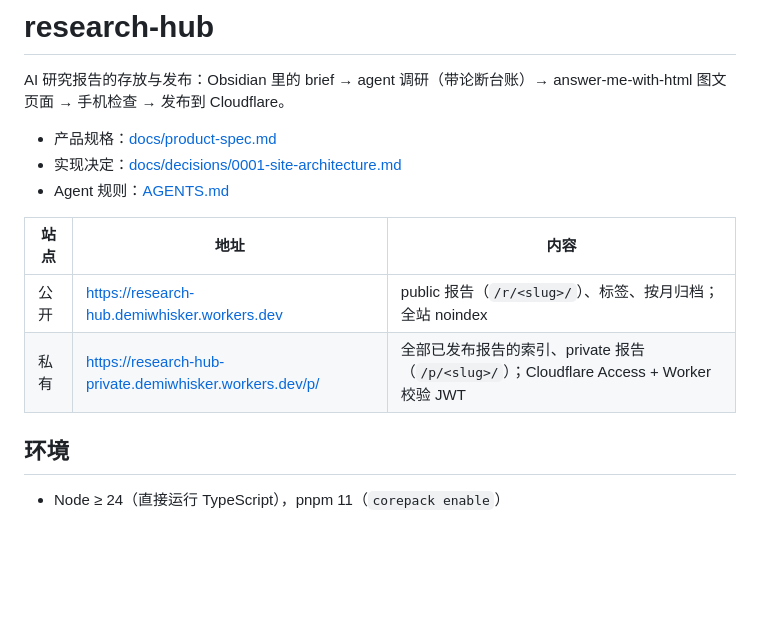
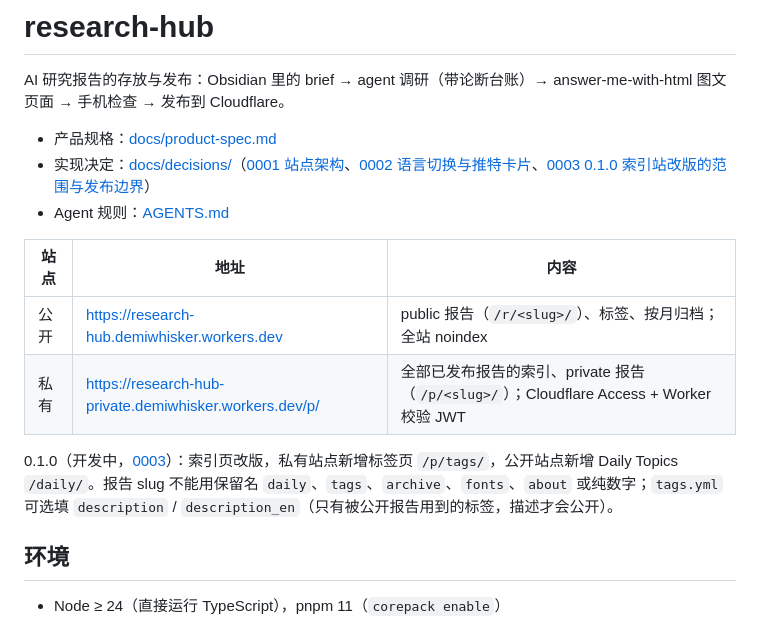
Before and after one commit to Whisker17/research-hub, a Markdown page: README.md, the part around the change. GitHub-like rendering; blank space fills up the shorter version.

```diff
--- a/README.md
+++ b/README.md
@@ -3,13 +3,15 @@
 AI 研究报告的存放与发布：Obsidian 里的 brief → agent 调研（带论断台账）→ answer-me-with-html 图文页面 → 手机检查 → 发布到 Cloudflare。
 
 - 产品规格：[docs/product-spec.md](docs/product-spec.md)
-- 实现决定：[docs/decisions/0001-site-architecture.md](docs/decisions/0001-site-architecture.md)
+- 实现决定：[docs/decisions/](docs/decisions/)（[0001 站点架构](docs/decisions/0001-site-architecture.md)、[0002 语言切换与推特卡片](docs/decisions/0002-lang-toggle-and-tweet-card.md)、[0003 0.1.0 索引站改版的范围与发布边界](docs/decisions/0003-index-redesign-scope-routes-publishing.md)）
 - Agent 规则：[AGENTS.md](AGENTS.md)
 
 | 站点 | 地址 | 内容 |
 | --- | --- | --- |
 | 公开 | https://research-hub.demiwhisker.workers.dev | public 报告（`/r/<slug>/`）、标签、按月归档；全站 noindex |
 | 私有 | https://research-hub-private.demiwhisker.workers.dev/p/ | 全部已发布报告的索引、private 报告（`/p/<slug>/`）；Cloudflare Access + Worker 校验 JWT |
+
+0.1.0（开发中，[0003](docs/decisions/0003-index-redesign-scope-routes-publishing.md)）：索引页改版，私有站点新增标签页 `/p/tags/`，公开站点新增 Daily Topics `/daily/`。报告 slug 不能用保留名 `daily`、`tags`、`archive`、`fonts`、`about` 或纯数字；`tags.yml` 可选填 `description` / `description_en`（只有被公开报告用到的标签，描述才会公开）。
 
 ## 环境
 
```
Also changed, not shown: docs/decisions/0003-index-redesign-scope-routes-publishing.md (added, +107 -0 lines), docs/product-spec.md (+14 -2 lines).
